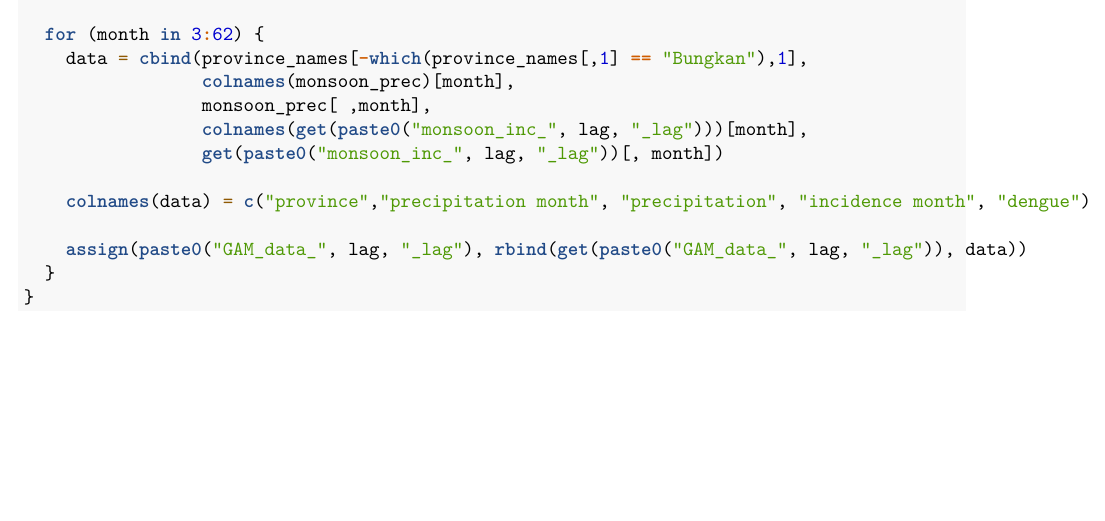
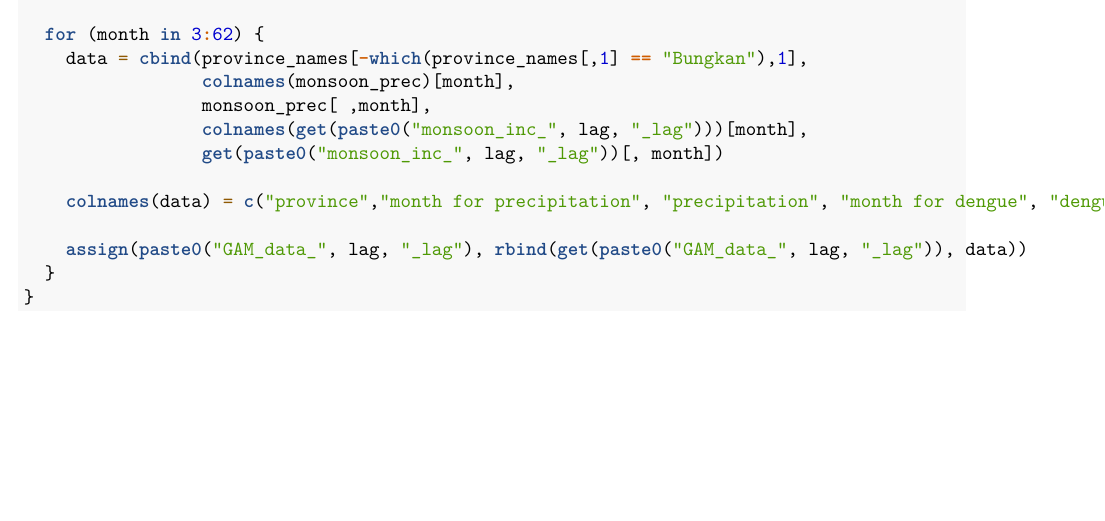
Before and after one commit to datascience-mobi-2023/topic04_team02, an R Markdown document (topic04dengue_team02precipitation.Rmd): part of page 68 of 68, cut so that both start at the same text. Rendered offline with R 4.5, knitr and Pandoc, then LaTeX, with nearby package versions.

Commit message:
rename different columns

```diff
--- a/topic04dengue_team02precipitation.Rmd
+++ b/topic04dengue_team02precipitation.Rmd
@@ -1247,7 +1247,7 @@ for (lag in 0:2) {
                  colnames(get(paste0("monsoon_inc_", lag, "_lag")))[month],
                  get(paste0("monsoon_inc_", lag, "_lag"))[, month])
 
-    colnames(data) = c("province","precipitation month", "precipitation", "incidence month", "dengue")
+    colnames(data) = c("province","month for precipitation", "precipitation", "month for dengue", "dengue")
 
     assign(paste0("GAM_data_", lag, "_lag"), rbind(get(paste0("GAM_data_", lag, "_lag")), data))
   }
```
